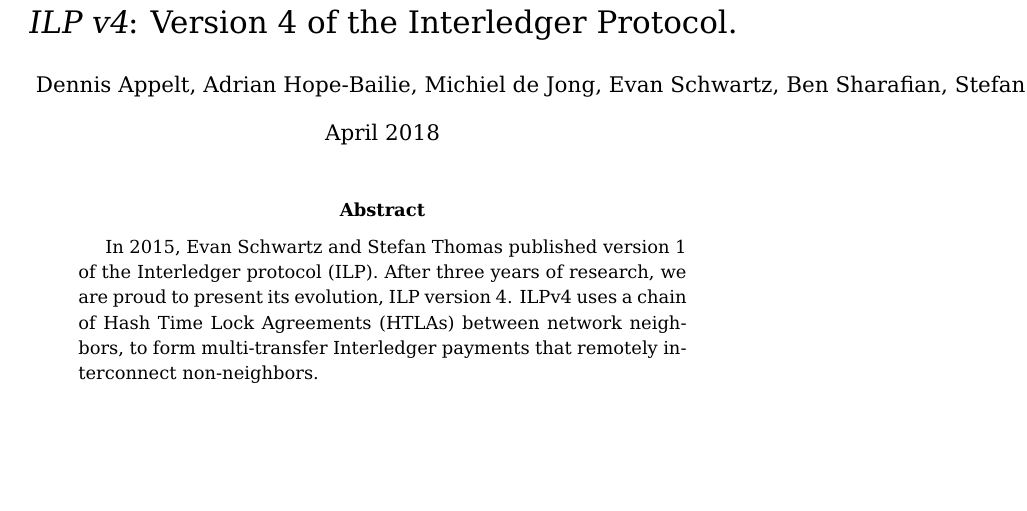
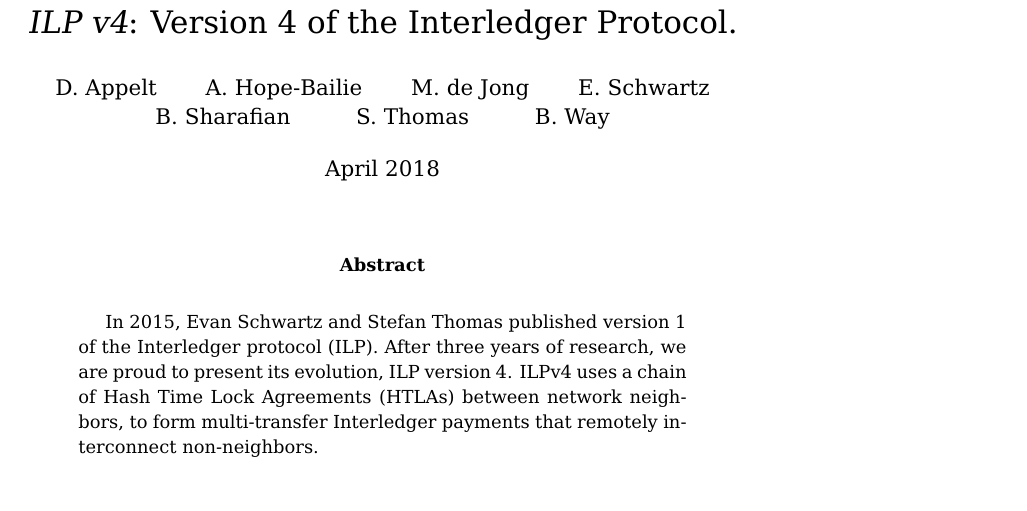
Before and after one commit to interledger/rfcs, a LaTeX paper (whitepaper/interledger.tex): part of page 1 of 5, cut so that both start at the same text, the shorter picture padded with empty space. Compiled offline with pdfLaTeX.

Commit message:
format authors

```diff
--- a/whitepaper/interledger.tex
+++ b/whitepaper/interledger.tex
@@ -42,7 +42,7 @@
 
 \begin{document}
 \title{{\em ILP v4}: Version 4 of the Interledger Protocol.}
-\author{Dennis Appelt, Adrian Hope-Bailie, Michiel de Jong, Evan Schwartz, Ben Sharafian, Stefan Thomas, Bob Way}
+\author{D. Appelt \and A. Hope-Bailie \and M. de Jong \and E. Schwartz \and B. Sharafian \and S. Thomas \and B. Way}
 \date{April 2018}
 \maketitle
 \begin{abstract}
```
Also changed, not shown: whitepaper/interledger.pdf, 3 other files.
